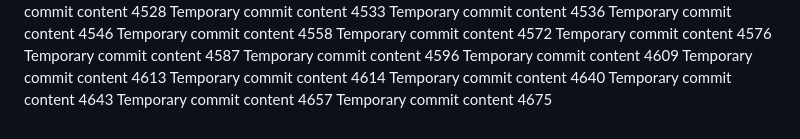
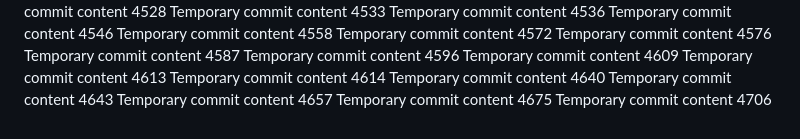
Before and after one commit to notarybob/band, a Markdown page: edt/report.md, the part around the change. Drawn GitHub-style.

```diff
--- a/edt/report.md
+++ b/edt/report.md
@@ -364,3 +364,4 @@ Temporary commit content 4640
 Temporary commit content 4643
 Temporary commit content 4657
 Temporary commit content 4675
+Temporary commit content 4706
```
